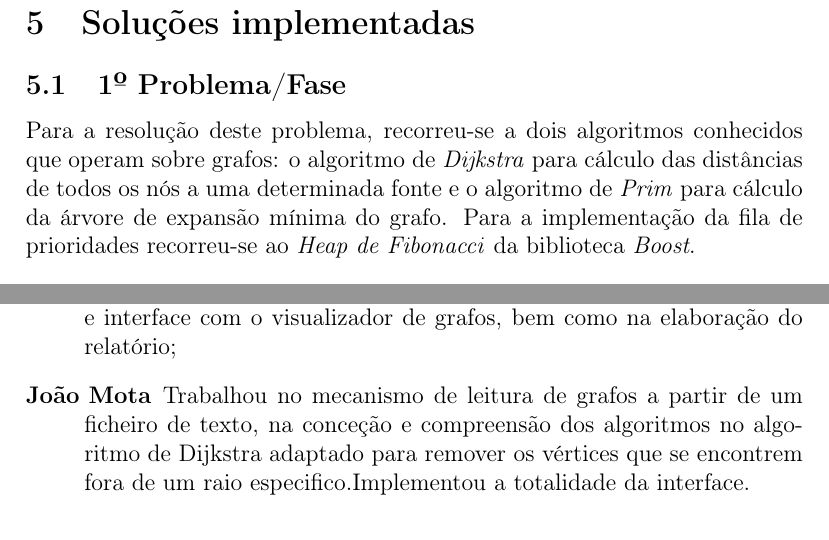
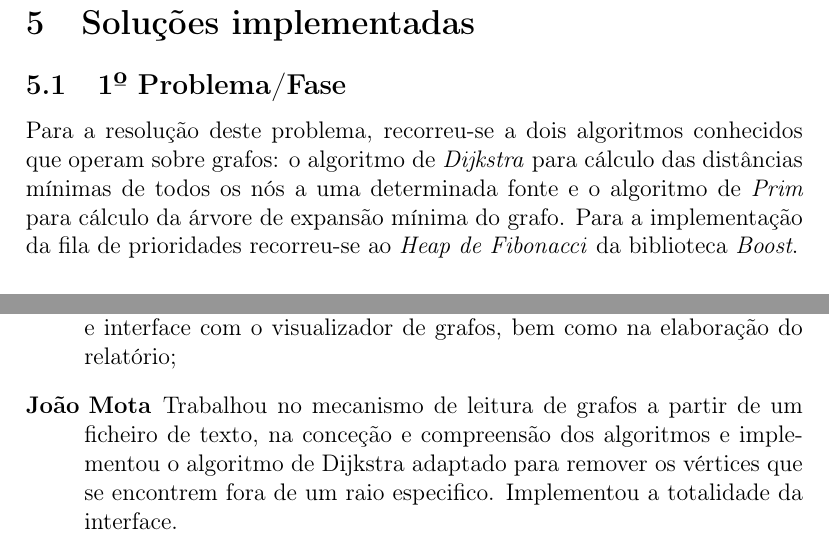
Before and after one commit to jrfcabral/CAL-TELECOM, a LaTeX document (Doc/relatorio_prelim.tex): two parts of pages 6 and 12 of 13, joined at a grey line, cut so that both start at the same text. Compiled offline with pdfLaTeX.

Commit message:
Update relatorio_prelim.tex
mais retençoes anais do jb

```diff
--- a/Doc/relatorio_prelim.tex
+++ b/Doc/relatorio_prelim.tex
@@ -103,7 +103,7 @@ $$\sum_{(u,v)\in (S,S)} x(u,v) \leq |S| - 1 \quad \forall S \subseteq V_T$$
 \linebreak
 \section{Soluções implementadas}
 \subsection{1º Problema/Fase}
-Para a resolução deste problema, recorreu-se a dois algoritmos conhecidos que operam sobre grafos: o algoritmo de \emph{Dijkstra} para cálculo das distâncias de todos os nós a uma determinada fonte e o algoritmo de \emph{Prim} para cálculo da árvore de expansão mínima do grafo. Para a implementação da fila de prioridades recorreu-se ao \emph{Heap de Fibonacci} da biblioteca \emph{Boost}.
+Para a resolução deste problema, recorreu-se a dois algoritmos conhecidos que operam sobre grafos: o algoritmo de \emph{Dijkstra} para cálculo das distâncias mínimas de todos os nós a uma determinada fonte e o algoritmo de \emph{Prim} para cálculo da árvore de expansão mínima do grafo. Para a implementação da fila de prioridades recorreu-se ao \emph{Heap de Fibonacci} da biblioteca \emph{Boost}.
 \subsubsection{Algoritmo de Dijkstra}
 
 \begin{algorithmic}[1]
@@ -222,7 +222,7 @@ Todos os membros contribuíram para o trabalho, desenvolvendo funcionalidades do
 \begin{description}
 \item[Francisco Veiga] Trabalhou no mecanismo de leitura de grafos a partir de um ficheiro de texto, na conceção e compreensão dos algoritmos a usar e nos mecanismos de teste empírico da performance dos mesmos;
 \item[João Cabral] Trabalhou na formalização matemática do problema, no algoritmo de Prim e na realização dos testes de performance empíricos e interface com o visualizador de grafos, bem como na elaboração do relatório;
-\item[João Mota] Trabalhou no mecanismo de leitura de grafos a partir de um ficheiro de texto, na conceção e compreensão dos algoritmos no algoritmo de Dijkstra adaptado para remover os vértices que se encontrem fora de um raio especifico.Implementou a totalidade da interface.
+\item[João Mota] Trabalhou no mecanismo de leitura de grafos a partir de um ficheiro de texto, na conceção e compreensão dos algoritmos e implementou o algoritmo de Dijkstra adaptado para remover os vértices que se encontrem fora de um raio especifico. Implementou a totalidade da interface.
 
 
 \end{description}
```
Also changed, not shown: Doc/relatorio_prelim.tex (2 more changed lines).
